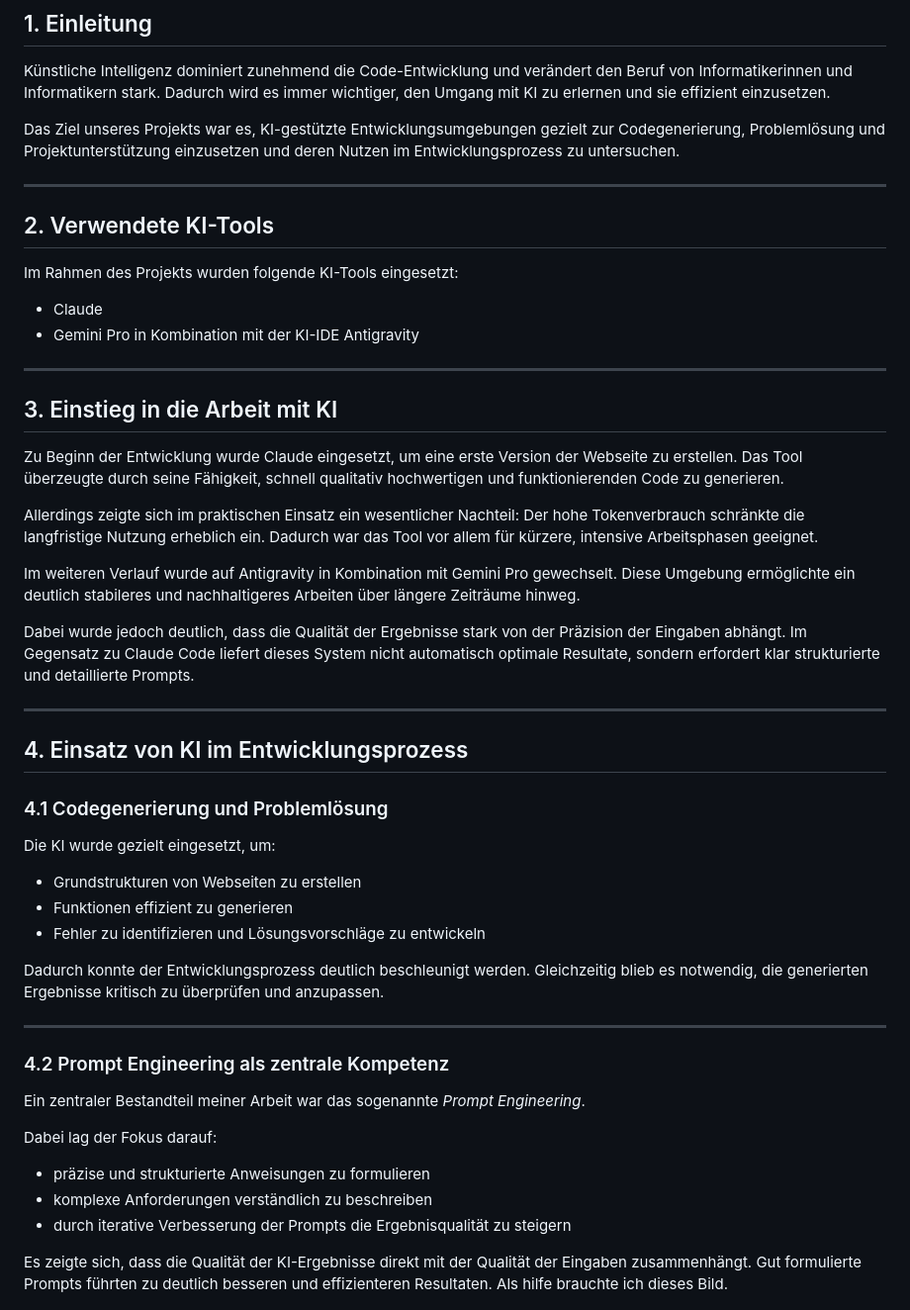
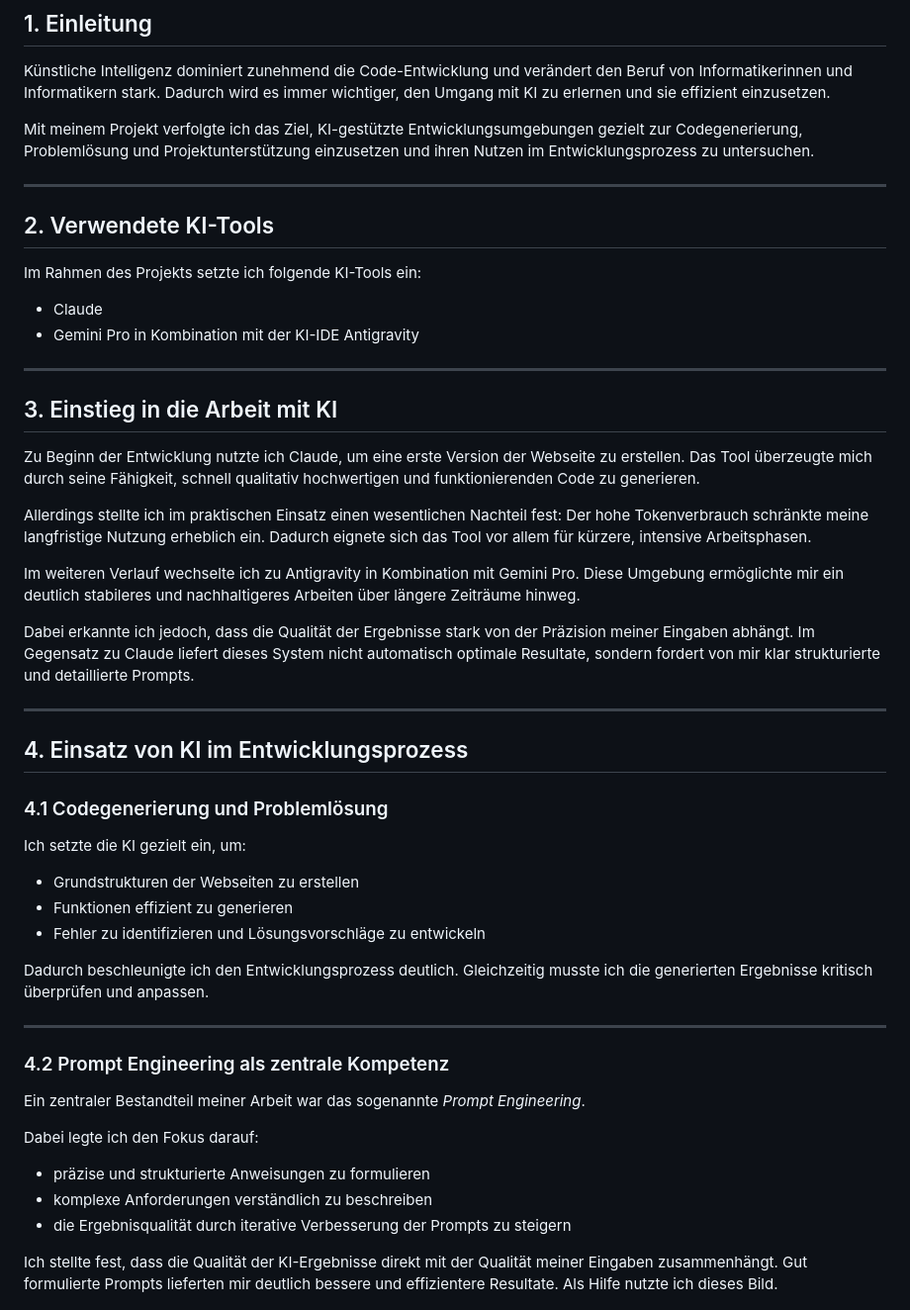
Before and after one commit to philippesaxer/portfolio, a Markdown page: docs/ki_dokumentation.md, the part around one of its changes. Shown at 99% size. Rendered like a GitHub page.

```diff
--- a/docs/ki_dokumentation.md
+++ b/docs/ki_dokumentation.md
@@ -4,13 +4,13 @@
 
 Künstliche Intelligenz dominiert zunehmend die Code-Entwicklung und verändert den Beruf von Informatikerinnen und Informatikern stark. Dadurch wird es immer wichtiger, den Umgang mit KI zu erlernen und sie effizient einzusetzen.
 
-Das Ziel unseres Projekts war es, KI-gestützte Entwicklungsumgebungen gezielt zur Codegenerierung, Problemlösung und Projektunterstützung einzusetzen und deren Nutzen im Entwicklungsprozess zu untersuchen.
+Mit meinem Projekt verfolgte ich das Ziel, KI-gestützte Entwicklungsumgebungen gezielt zur Codegenerierung, Problemlösung und Projektunterstützung einzusetzen und ihren Nutzen im Entwicklungsprozess zu untersuchen.
 
 ---
 
 ## 2. Verwendete KI-Tools
 
-Im Rahmen des Projekts wurden folgende KI-Tools eingesetzt:
+Im Rahmen des Projekts setzte ich folgende KI-Tools ein:
 
 - Claude
 - Gemini Pro in Kombination mit der KI-IDE Antigravity
@@ -19,37 +19,37 @@ Im Rahmen des Projekts wurden folgende KI-Tools eingesetzt:
 
 ## 3. Einstieg in die Arbeit mit KI
 
-Zu Beginn der Entwicklung wurde Claude eingesetzt, um eine erste Version der Webseite zu erstellen. Das Tool überzeugte durch seine Fähigkeit, schnell qualitativ hochwertigen und funktionierenden Code zu generieren.
+Zu Beginn der Entwicklung nutzte ich Claude, um eine erste Version der Webseite zu erstellen. Das Tool überzeugte mich durch seine Fähigkeit, schnell qualitativ hochwertigen und funktionierenden Code zu generieren.
 
-Allerdings zeigte sich im praktischen Einsatz ein wesentlicher Nachteil: Der hohe Tokenverbrauch schränkte die langfristige Nutzung erheblich ein. Dadurch war das Tool vor allem für kürzere, intensive Arbeitsphasen geeignet.
+Allerdings stellte ich im praktischen Einsatz einen wesentlichen Nachteil fest: Der hohe Tokenverbrauch schränkte meine langfristige Nutzung erheblich ein. Dadurch eignete sich das Tool vor allem für kürzere, intensive Arbeitsphasen.
 
-Im weiteren Verlauf wurde auf Antigravity in Kombination mit Gemini Pro gewechselt. Diese Umgebung ermöglichte ein deutlich stabileres und nachhaltigeres Arbeiten über längere Zeiträume hinweg.
+Im weiteren Verlauf wechselte ich zu Antigravity in Kombination mit Gemini Pro. Diese Umgebung ermöglichte mir ein deutlich stabileres und nachhaltigeres Arbeiten über längere Zeiträume hinweg.
 
-Dabei wurde jedoch deutlich, dass die Qualität der Ergebnisse stark von der Präzision der Eingaben abhängt. Im Gegensatz zu Claude Code liefert dieses System nicht automatisch optimale Resultate, sondern erfordert klar strukturierte und detaillierte Prompts.
+Dabei erkannte ich jedoch, dass die Qualität der Ergebnisse stark von der Präzision meiner Eingaben abhängt. Im Gegensatz zu Claude liefert dieses System nicht automatisch optimale Resultate, sondern fordert von mir klar strukturierte und detaillierte Prompts.
 
 ---
 
 ## 4. Einsatz von KI im Entwicklungsprozess
 
 ### 4.1 Codegenerierung und Problemlösung
-Die KI wurde gezielt eingesetzt, um:
-- Grundstrukturen von Webseiten zu erstellen
+Ich setzte die KI gezielt ein, um:
+- Grundstrukturen der Webseiten zu erstellen
 - Funktionen effizient zu generieren
 - Fehler zu identifizieren und Lösungsvorschläge zu entwickeln
 
-Dadurch konnte der Entwicklungsprozess deutlich beschleunigt werden. Gleichzeitig blieb es notwendig, die generierten Ergebnisse kritisch zu überprüfen und anzupassen.
+Dadurch beschleunigte ich den Entwicklungsprozess deutlich. Gleichzeitig musste ich die generierten Ergebnisse kritisch überprüfen und anpassen.
 
 ---
 
 ### 4.2 Prompt Engineering als zentrale Kompetenz
 Ein zentraler Bestandteil meiner Arbeit war das sogenannte *Prompt Engineering*.
 
-Dabei lag der Fokus darauf:
+Dabei legte ich den Fokus darauf:
 - präzise und strukturierte Anweisungen zu formulieren
 - komplexe Anforderungen verständlich zu beschreiben
-- durch iterative Verbesserung der Prompts die Ergebnisqualität zu steigern
+- die Ergebnisqualität durch iterative Verbesserung der Prompts zu steigern
 
-Es zeigte sich, dass die Qualität der KI-Ergebnisse direkt mit der Qualität der Eingaben zusammenhängt. Gut formulierte Prompts führten zu deutlich besseren und effizienteren Resultaten. Als hilfe brauchte ich dieses Bild.
+Ich stellte fest, dass die Qualität der KI-Ergebnisse direkt mit der Qualität meiner Eingaben zusammenhängt. Gut formulierte Prompts lieferten mir deutlich bessere und effizientere Resultate. Als Hilfe nutzte ich dieses Bild.
 
 ![Prompt Tipps](../images/prompt.png)
 
```
Also changed, not shown: other parts of docs/ki_dokumentation.md (+20 -20 lines).
